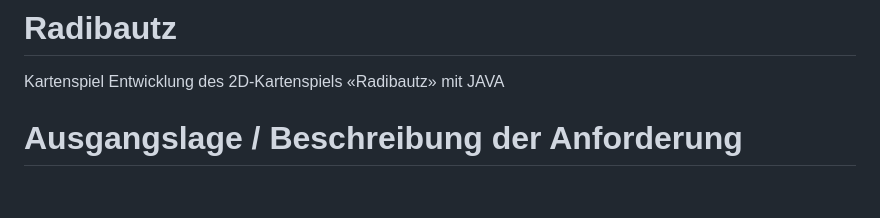
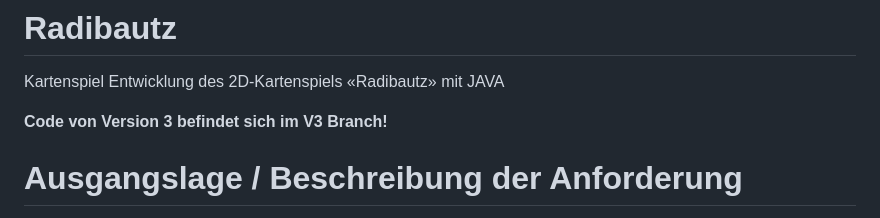
Before and after one commit to Bjoomer/Radibautz, a Markdown page: README.md, the part around the change. Rendered like a GitHub page; blank space fills up the shorter version.

```diff
--- a/README.md
+++ b/README.md
@@ -1,6 +1,8 @@
 # Radibautz
 Kartenspiel
 Entwicklung des 2D-Kartenspiels «Radibautz» mit JAVA
+
+**Code von Version 3 befindet sich im V3 Branch!**
 
 # Ausgangslage / Beschreibung der Anforderung
 Im Fach Objektorientierte Programmieren werden die Studenten ein 2D Spiel in Java entwickeln. Für dieses Projekt möchte ich gerne das Kartenspiel Radibautz entwickeln. Die Spielregeln sind folgende:
```
